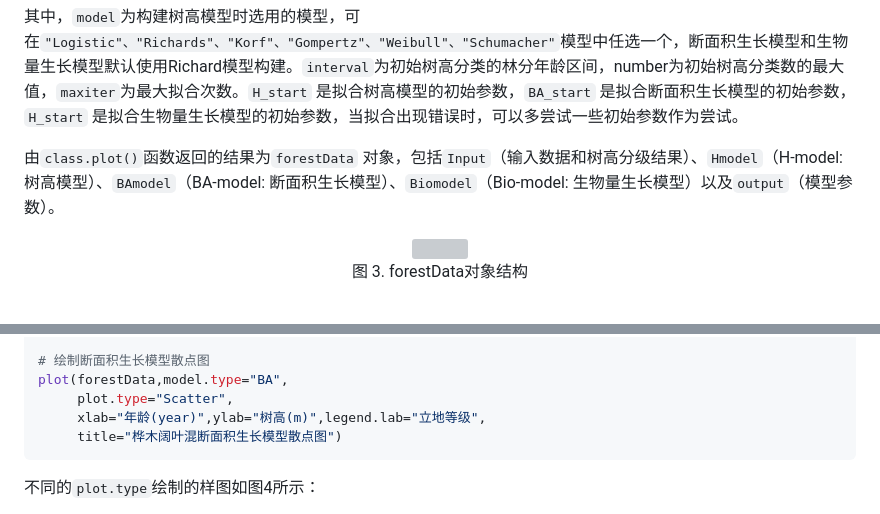
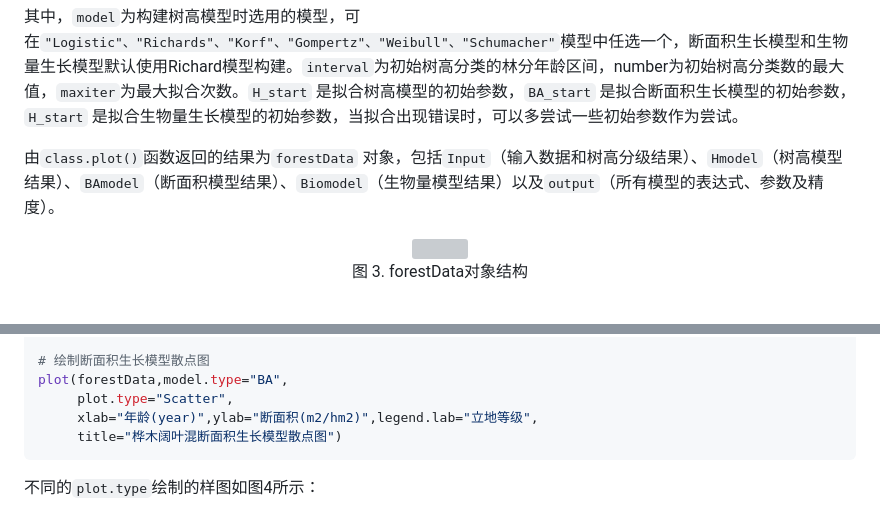
Before and after one commit to caf-ifrit/forestat, a Markdown page: README.md, 2 parts joined by grey strips. Rendered like a GitHub page; folded sections open; grey boxes are pictures that could not be loaded.

````diff
--- a/README.md
+++ b/README.md
@@ -160,7 +160,7 @@ forestData <- class.plot(forestData, model = "Richards",
 
 其中，`model`为构建树高模型时选用的模型，可在`"Logistic"、"Richards"、"Korf"、"Gompertz"、"Weibull"、"Schumacher"`模型中任选一个，断面积生长模型和生物量生长模型默认使用Richard模型构建。`interval`为初始树高分类的林分年龄区间，number为初始树高分类数的最大值，`maxiter`为最大拟合次数。`H_start` 是拟合树高模型的初始参数，`BA_start` 是拟合断面积生长模型的初始参数，`H_start` 是拟合生物量生长模型的初始参数，当拟合出现错误时，可以多尝试一些初始参数作为尝试。
 
-由`class.plot()`函数返回的结果为`forestData` 对象，包括`Input`（输入数据和树高分级结果）、`Hmodel`（H-model: 树高模型）、`BAmodel`（BA-model: 断面积生长模型）、`Biomodel`（Bio-model: 生物量生长模型）以及`output`（模型参数）。
+由`class.plot()`函数返回的结果为`forestData` 对象，包括`Input`（输入数据和树高分级结果）、`Hmodel`（树高模型结果）、`BAmodel`（断面积模型结果）、`Biomodel`（生物量模型结果）以及`output`（所有模型的表达式、参数及精度）。
 
 <div align="center">
   <img width="70%" src="forestat/vignettes/img/forestDataObj.png">
@@ -270,7 +270,7 @@ plot(forestData,model.type="H",
 # 绘制断面积生长模型散点图
 plot(forestData,model.type="BA",
      plot.type="Scatter",
-     xlab="年龄(year)",ylab="树高(m)",legend.lab="立地等级",
+     xlab="年龄(year)",ylab="断面积(m2/hm2)",legend.lab="立地等级",
      title="桦木阔叶混断面积生长模型散点图")
 ```
 
````
Also changed, not shown: other parts of README.md (+35 -43 lines).
